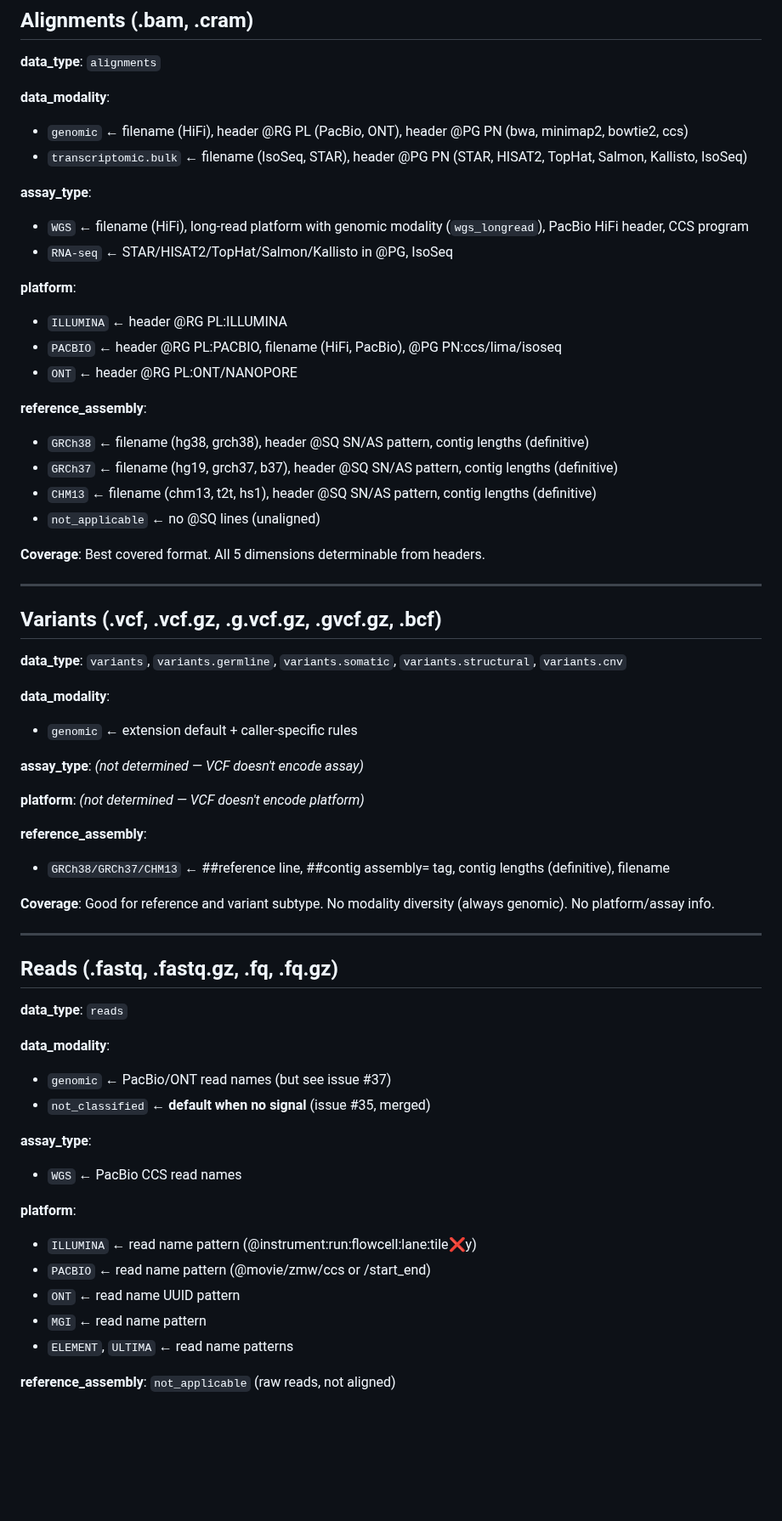
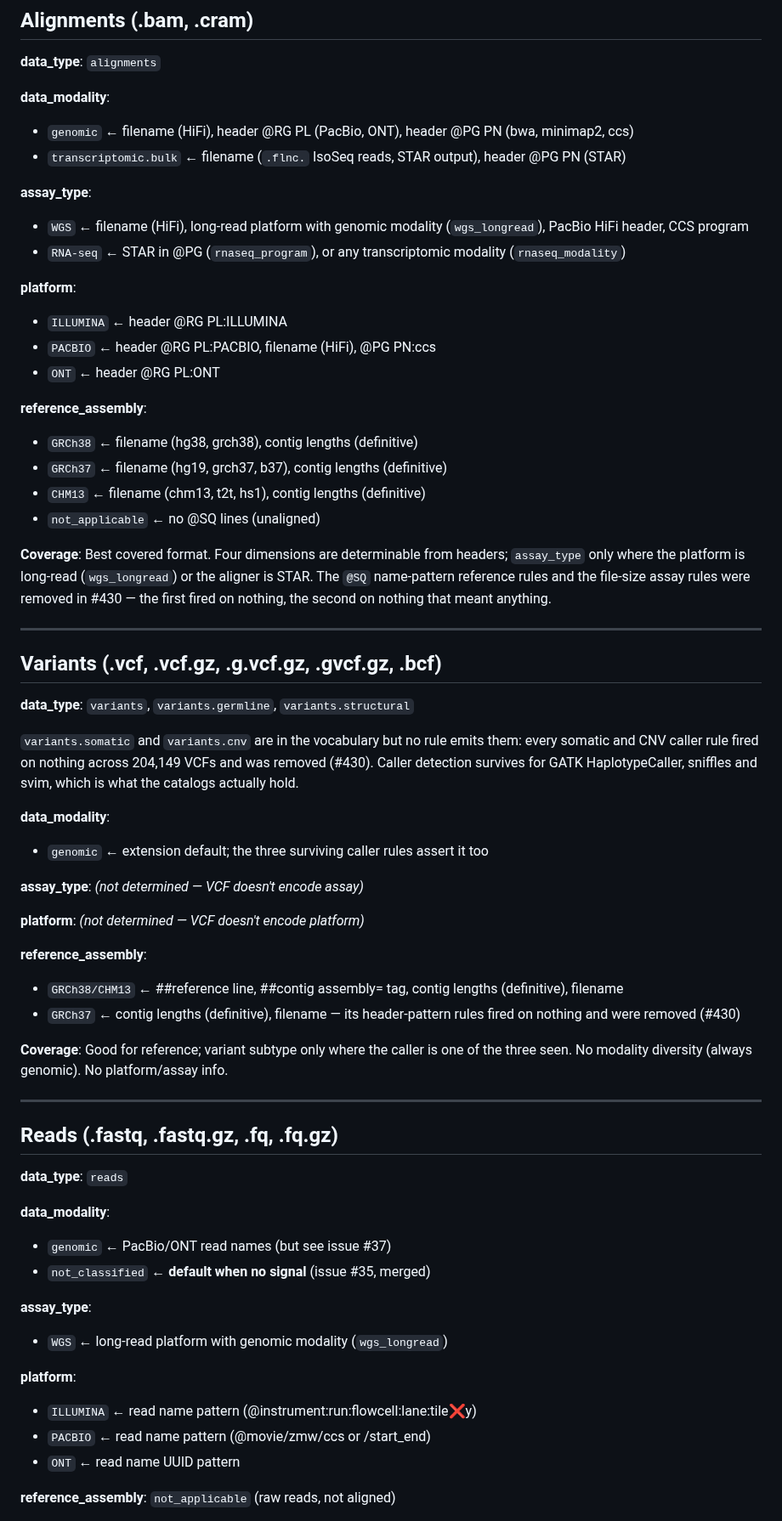
Before and after one commit to DataBiosphere/meta-disco, a Markdown page: docs/classification-hierarchy.md, the part around the change. Shown at 85% size. GitHub-like rendering; blank space fills up the shorter version.

Commit message:
Say what the hierarchy can still detect after the deletions (#430)
Every source line that named a removed rule now names what remains, and the two
vocabulary terms nothing can emit any more — variants.somatic, variants.cnv — say so
where a reader would look for them. Reference from a BAM is contig lengths and the
filename; from a VCF, GRCh37 is contig lengths and the filename, since both of its
header-pattern rules fired on nothing. The Illumina assay rows are gone with the
size rules, and the platform rows for MGI, Element and Ultima with theirs.

Co-Authored-By: Claude Fable 5.1 <noreply@anthropic.com>
Claude-Session: https://claude.ai/code/session_01PSykR4EHFQMpzmzDkQY9Sx

```diff
--- a/docs/classification-hierarchy.md
+++ b/docs/classification-hierarchy.md
@@ -22,43 +22,46 @@ file_format (extension)
 **data_type**: `alignments`
 
 **data_modality**:
-- `genomic` ← filename (HiFi), header @RG PL (PacBio, ONT), header @PG PN (bwa, minimap2, bowtie2, ccs)
-- `transcriptomic.bulk` ← filename (IsoSeq, STAR), header @PG PN (STAR, HISAT2, TopHat, Salmon, Kallisto, IsoSeq)
+- `genomic` ← filename (HiFi), header @RG PL (PacBio, ONT), header @PG PN (bwa, minimap2, ccs)
+- `transcriptomic.bulk` ← filename (`.flnc.` IsoSeq reads, STAR output), header @PG PN (STAR)
 
 **assay_type**:
 - `WGS` ← filename (HiFi), long-read platform with genomic modality (`wgs_longread`), PacBio HiFi header, CCS program
-- `RNA-seq` ← STAR/HISAT2/TopHat/Salmon/Kallisto in @PG, IsoSeq
+- `RNA-seq` ← STAR in @PG (`rnaseq_program`), or any transcriptomic modality (`rnaseq_modality`)
 
 **platform**:
 - `ILLUMINA` ← header @RG PL:ILLUMINA
-- `PACBIO` ← header @RG PL:PACBIO, filename (HiFi, PacBio), @PG PN:ccs/lima/isoseq
-- `ONT` ← header @RG PL:ONT/NANOPORE
+- `PACBIO` ← header @RG PL:PACBIO, filename (HiFi), @PG PN:ccs
+- `ONT` ← header @RG PL:ONT
 
 **reference_assembly**:
-- `GRCh38` ← filename (hg38, grch38), header @SQ SN/AS pattern, contig lengths (definitive)
-- `GRCh37` ← filename (hg19, grch37, b37), header @SQ SN/AS pattern, contig lengths (definitive)
-- `CHM13` ← filename (chm13, t2t, hs1), header @SQ SN/AS pattern, contig lengths (definitive)
+- `GRCh38` ← filename (hg38, grch38), contig lengths (definitive)
+- `GRCh37` ← filename (hg19, grch37, b37), contig lengths (definitive)
+- `CHM13` ← filename (chm13, t2t, hs1), contig lengths (definitive)
 - `not_applicable` ← no @SQ lines (unaligned)
 
-**Coverage**: Best covered format. All 5 dimensions determinable from headers.
+**Coverage**: Best covered format. Four dimensions are determinable from headers; `assay_type` only where the platform is long-read (`wgs_longread`) or the aligner is STAR. The `@SQ` name-pattern reference rules and the file-size assay rules were removed in #430 — the first fired on nothing, the second on nothing that meant anything.
 
 ---
 
 ## Variants (.vcf, .vcf.gz, .g.vcf.gz, .gvcf.gz, .bcf)
 
-**data_type**: `variants`, `variants.germline`, `variants.somatic`, `variants.structural`, `variants.cnv`
+**data_type**: `variants`, `variants.germline`, `variants.structural`
+
+`variants.somatic` and `variants.cnv` are in the vocabulary but no rule emits them: every somatic and CNV caller rule fired on nothing across 204,149 VCFs and was removed (#430). Caller detection survives for GATK HaplotypeCaller, sniffles and svim, which is what the catalogs actually hold.
 
 **data_modality**:
-- `genomic` ← extension default + caller-specific rules
+- `genomic` ← extension default; the three surviving caller rules assert it too
 
 **assay_type**: _(not determined — VCF doesn't encode assay)_
 
 **platform**: _(not determined — VCF doesn't encode platform)_
 
 **reference_assembly**:
-- `GRCh38/GRCh37/CHM13` ← ##reference line, ##contig assembly= tag, contig lengths (definitive), filename
+- `GRCh38/CHM13` ← ##reference line, ##contig assembly= tag, contig lengths (definitive), filename
+- `GRCh37` ← contig lengths (definitive), filename — its header-pattern rules fired on nothing and were removed (#430)
 
-**Coverage**: Good for reference and variant subtype. No modality diversity (always genomic). No platform/assay info.
+**Coverage**: Good for reference; variant subtype only where the caller is one of the three seen. No modality diversity (always genomic). No platform/assay info.
 
 ---
 
@@ -71,14 +74,12 @@ file_format (extension)
 - `not_classified` ← **default when no signal** (issue #35, merged)
 
 **assay_type**:
-- `WGS` ← PacBio CCS read names
+- `WGS` ← long-read platform with genomic modality (`wgs_longread`)
 
 **platform**:
 - `ILLUMINA` ← read name pattern (@instrument:run:flowcell:lane:tile:x:y)
 - `PACBIO` ← read name pattern (@movie/zmw/ccs or /start_end)
 - `ONT` ← read name UUID pattern
-- `MGI` ← read name pattern
-- `ELEMENT`, `ULTIMA` ← read name patterns
 
 **reference_assembly**: `not_applicable` (raw reads, not aligned)
 
```
